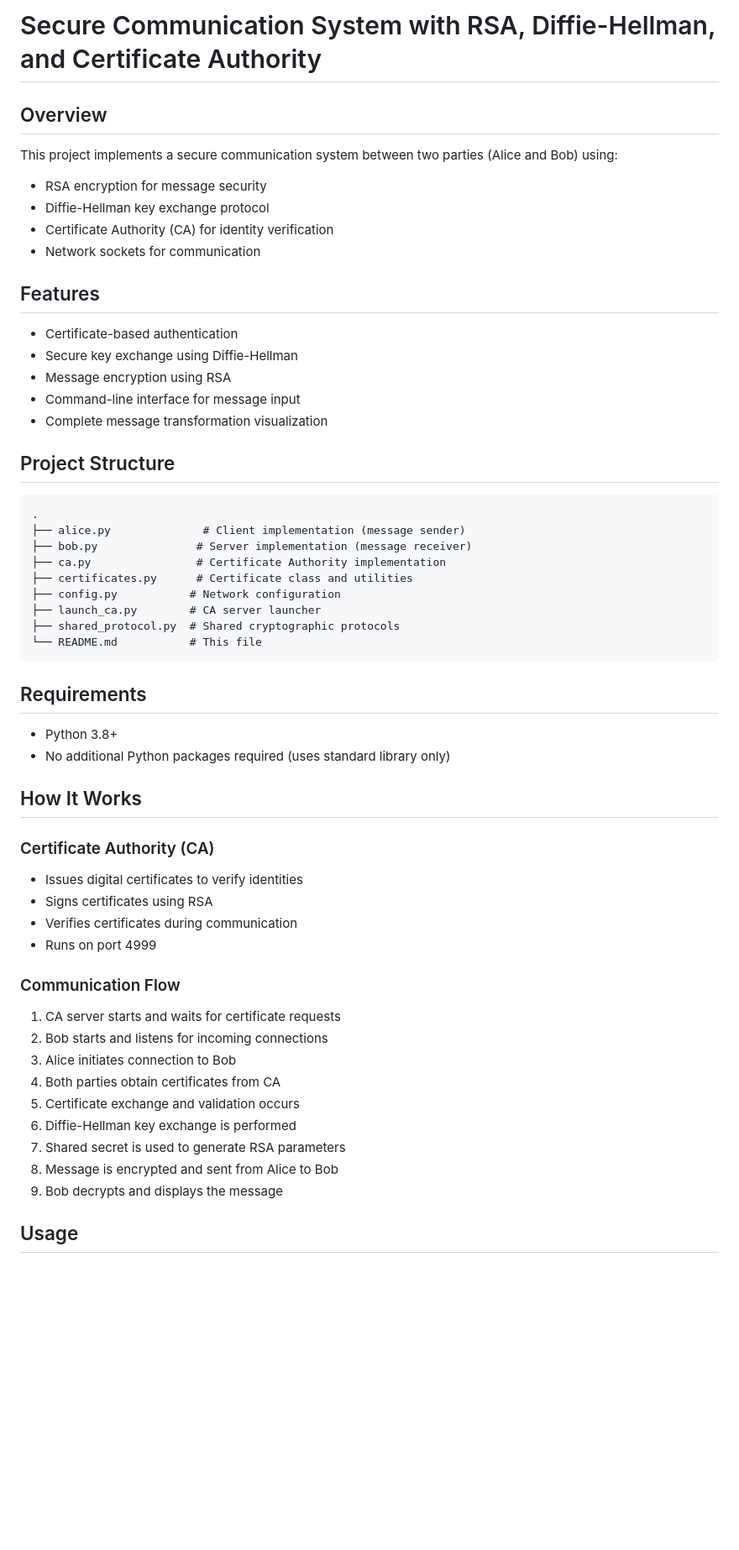
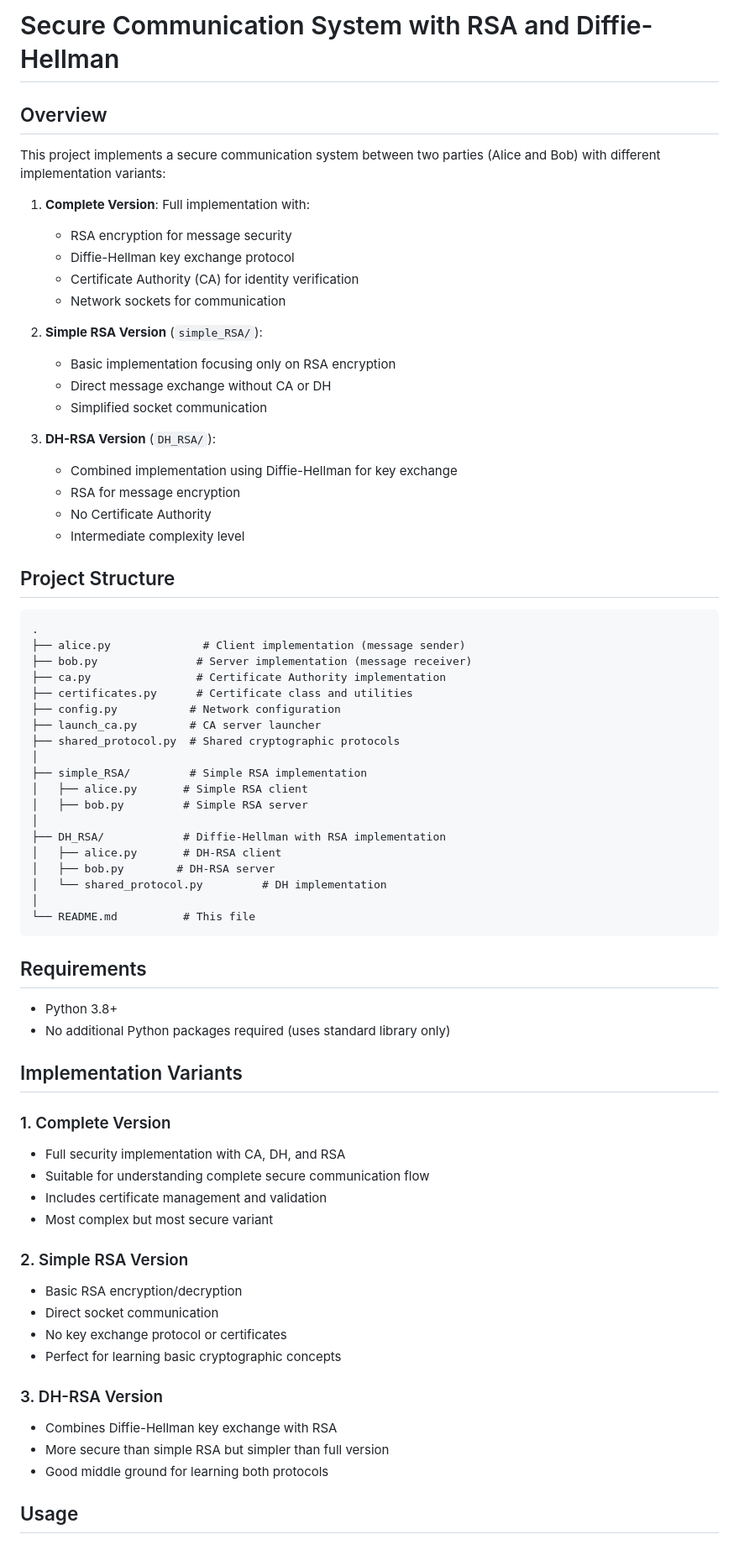
Before and after one commit to fBaz92/progetto_network_security, a Markdown page: README.md, the part around one of its changes. Shown at 84% size. GitHub-like rendering; blank space fills up the shorter version.

Commit message:
docs: Update README to clarify implementation variants and project structure

````diff
--- a/README.md
+++ b/README.md
@@ -1,21 +1,27 @@
-# Secure Communication System with RSA, Diffie-Hellman, and Certificate Authority
+# Secure Communication System with RSA and Diffie-Hellman
 
 ## Overview
 
-This project implements a secure communication system between two parties (Alice and Bob) using:
+This project implements a secure communication system between two parties (Alice and Bob) with different implementation variants:
 
-- RSA encryption for message security
-- Diffie-Hellman key exchange protocol
-- Certificate Authority (CA) for identity verification
-- Network sockets for communication
+1. **Complete Version**: Full implementation with:
 
-## Features
+   - RSA encryption for message security
+   - Diffie-Hellman key exchange protocol
+   - Certificate Authority (CA) for identity verification
+   - Network sockets for communication
 
-- Certificate-based authentication
-- Secure key exchange using Diffie-Hellman
-- Message encryption using RSA
-- Command-line interface for message input
-- Complete message transformation visualization
+2. **Simple RSA Version** (`simple_RSA/`):
+
+   - Basic implementation focusing only on RSA encryption
+   - Direct message exchange without CA or DH
+   - Simplified socket communication
+
+3. **DH-RSA Version** (`DH_RSA/`):
+   - Combined implementation using Diffie-Hellman for key exchange
+   - RSA for message encryption
+   - No Certificate Authority
+   - Intermediate complexity level
 
 ## Project Structure
 
@@ -28,7 +34,17 @@ This project implements a secure communication system between two parties (Alice
 ├── config.py           # Network configuration
 ├── launch_ca.py        # CA server launcher
 ├── shared_protocol.py  # Shared cryptographic protocols
-└── README.md           # This file
+│
+├── simple_RSA/         # Simple RSA implementation
+│   ├── alice.py       # Simple RSA client
+│   ├── bob.py         # Simple RSA server
+│
+├── DH_RSA/            # Diffie-Hellman with RSA implementation
+│   ├── alice.py       # DH-RSA client
+│   ├── bob.py        # DH-RSA server
+│   └── shared_protocol.py         # DH implementation
+│
+└── README.md          # This file
 ```
 
 ## Requirements
@@ -36,26 +52,27 @@ This project implements a secure communication system between two parties (Alice
 - Python 3.8+
 - No additional Python packages required (uses standard library only)
 
-## How It Works
+## Implementation Variants
 
-### Certificate Authority (CA)
+### 1. Complete Version
 
-- Issues digital certificates to verify identities
-- Signs certificates using RSA
-- Verifies certificates during communication
-- Runs on port 4999
+- Full security implementation with CA, DH, and RSA
+- Suitable for understanding complete secure communication flow
+- Includes certificate management and validation
+- Most complex but most secure variant
 
-### Communication Flow
+### 2. Simple RSA Version
 
-1. CA server starts and waits for certificate requests
-2. Bob starts and listens for incoming connections
-3. Alice initiates connection to Bob
-4. Both parties obtain certificates from CA
-5. Certificate exchange and validation occurs
-6. Diffie-Hellman key exchange is performed
-7. Shared secret is used to generate RSA parameters
-8. Message is encrypted and sent from Alice to Bob
-9. Bob decrypts and displays the message
+- Basic RSA encryption/decryption
+- Direct socket communication
+- No key exchange protocol or certificates
+- Perfect for learning basic cryptographic concepts
+
+### 3. DH-RSA Version
+
+- Combines Diffie-Hellman key exchange with RSA
+- More secure than simple RSA but simpler than full version
+- Good middle ground for learning both protocols
 
 ## Usage
 
````
Also changed, not shown: other parts of README.md (+40 -31 lines).
